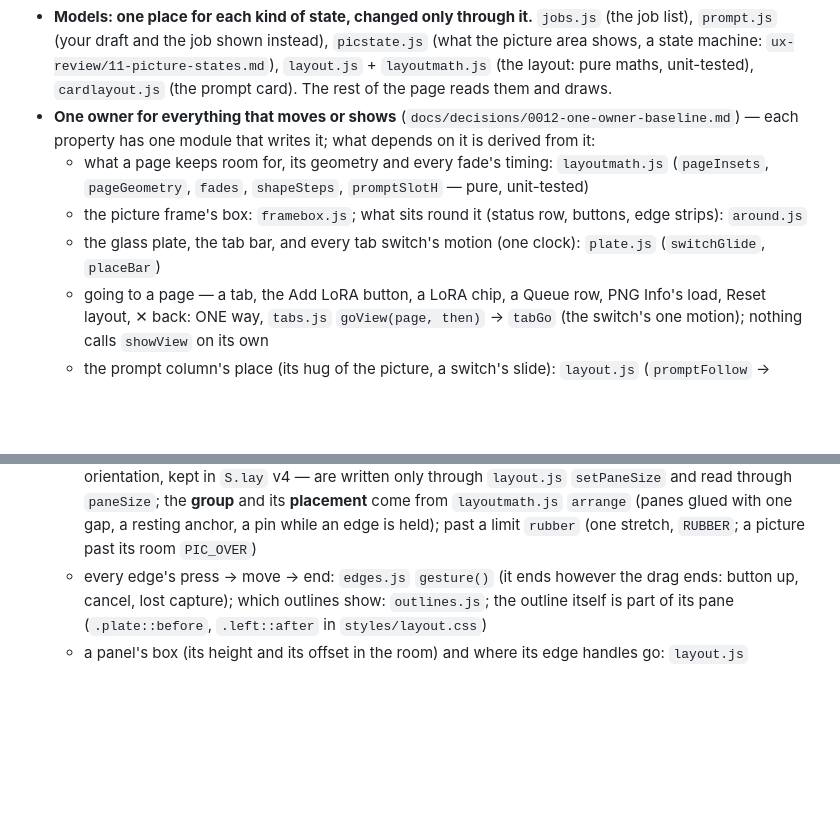
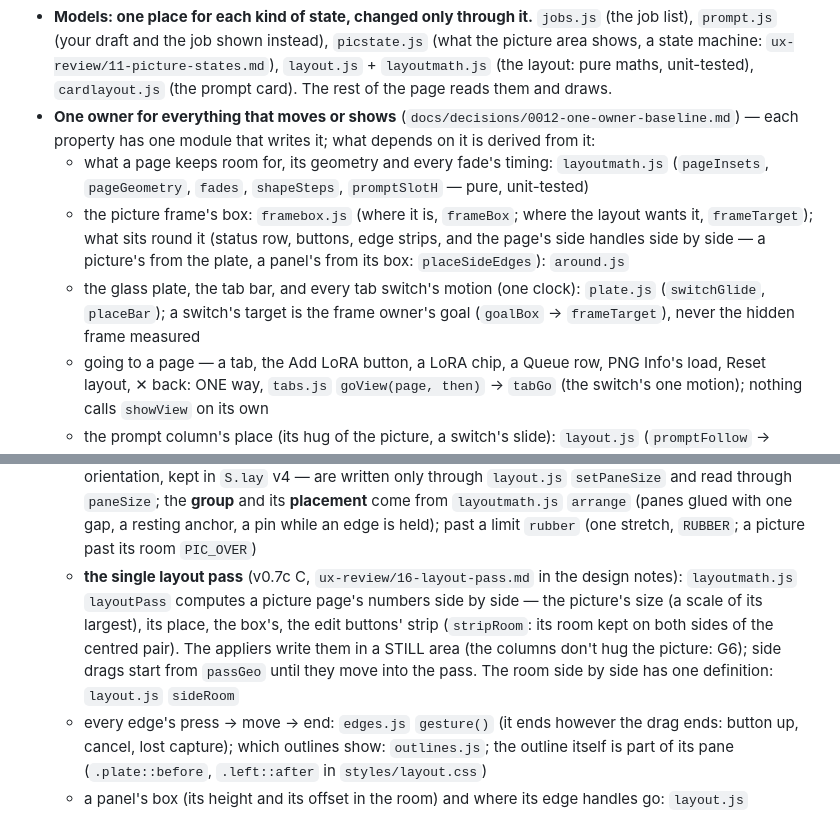
Before and after one commit to KirillRepinArt/kiln, a Markdown page: docs/ARCHITECTURE.md, 2 parts joined by grey strips. Rendered like a GitHub page; blank space fills up the shorter version.

Commit message:
Docs: ARCHITECTURE names today's owners (the layout pass, still area, side handles, one room, a switch's target)
Co-Authored-By: Claude Opus 5.5 <noreply@anthropic.com>

```diff
--- a/docs/ARCHITECTURE.md
+++ b/docs/ARCHITECTURE.md
@@ -64,8 +64,11 @@ file only declares (each has an `init<File>()` that `main.js` calls). The parts:
   module that writes it; what depends on it is derived from it:
   - what a page keeps room for, its geometry and every fade's timing: `layoutmath.js` (`pageInsets`, `pageGeometry`,
     `fades`, `shapeSteps`, `promptSlotH` — pure, unit-tested)
-  - the picture frame's box: `framebox.js`; what sits round it (status row, buttons, edge strips): `around.js`
-  - the glass plate, the tab bar, and every tab switch's motion (one clock): `plate.js` (`switchGlide`, `placeBar`)
+  - the picture frame's box: `framebox.js` (where it is, `frameBox`; where the layout wants it, `frameTarget`); what sits
+    round it (status row, buttons, edge strips, and the page's side handles side by side — a picture's from the plate,
+    a panel's from its box: `placeSideEdges`): `around.js`
+  - the glass plate, the tab bar, and every tab switch's motion (one clock): `plate.js` (`switchGlide`, `placeBar`); a
+    switch's target is the frame owner's goal (`goalBox` → `frameTarget`), never the hidden frame measured
   - going to a page — a tab, the Add LoRA button, a LoRA chip, a Queue row, PNG Info's load, Reset layout, ✕ back: ONE
     way, `tabs.js` `goView(page, then)` → `tabGo` (the switch's one motion); nothing calls `showView` on its own
   - the prompt column's place (its hug of the picture, a switch's slide): `layout.js` (`promptFollow` → `colApply`);
@@ -77,6 +80,11 @@ file only declares (each has an `init<File>()` that `main.js` calls). The parts:
     orientation, kept in `S.lay` v4 — are written only through `layout.js` `setPaneSize` and read through `paneSize`;
     the **group** and its **placement** come from `layoutmath.js` `arrange` (panes glued with one gap, a resting anchor,
     a pin while an edge is held); past a limit `rubber` (one stretch, `RUBBER`; a picture past its room `PIC_OVER`)
+  - **the single layout pass** (v0.7c C, `ux-review/16-layout-pass.md` in the design notes): `layoutmath.js`
+    `layoutPass` computes a picture page's numbers side by side — the picture's size (a scale of its largest), its
+    place, the box's, the edit buttons' strip (`stripRoom`: its room kept on both sides of the centred pair). The
+    appliers write them in a STILL area (the columns don't hug the picture: G6); side drags start from `passGeo` until
+    they move into the pass. The room side by side has one definition: `layout.js` `sideRoom`
   - every edge's press → move → end: `edges.js` `gesture()` (it ends however the drag ends: button up, cancel, lost
     capture); which outlines show: `outlines.js`; the outline itself is part of its pane (`.plate::before`,
     `.left::after` in `styles/layout.css`)
```
